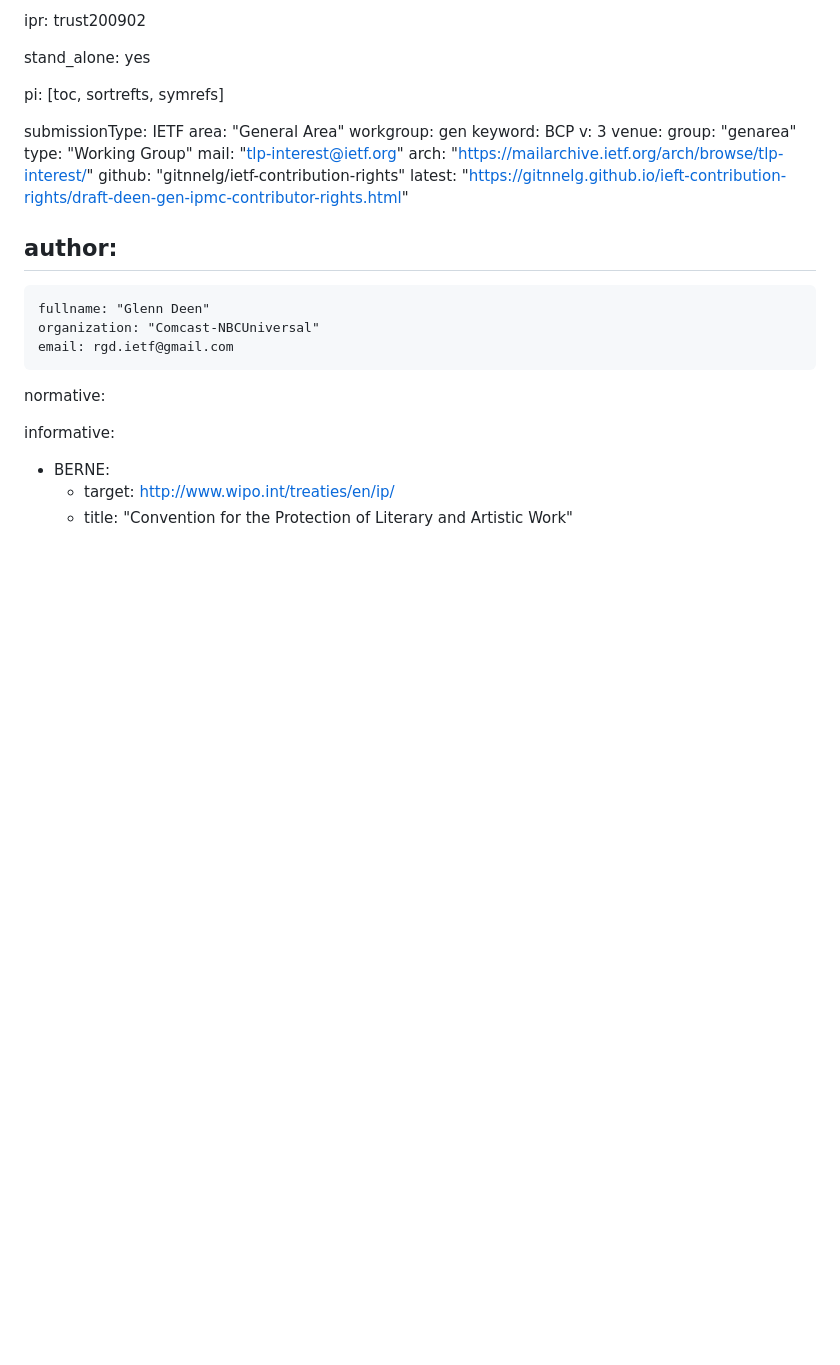
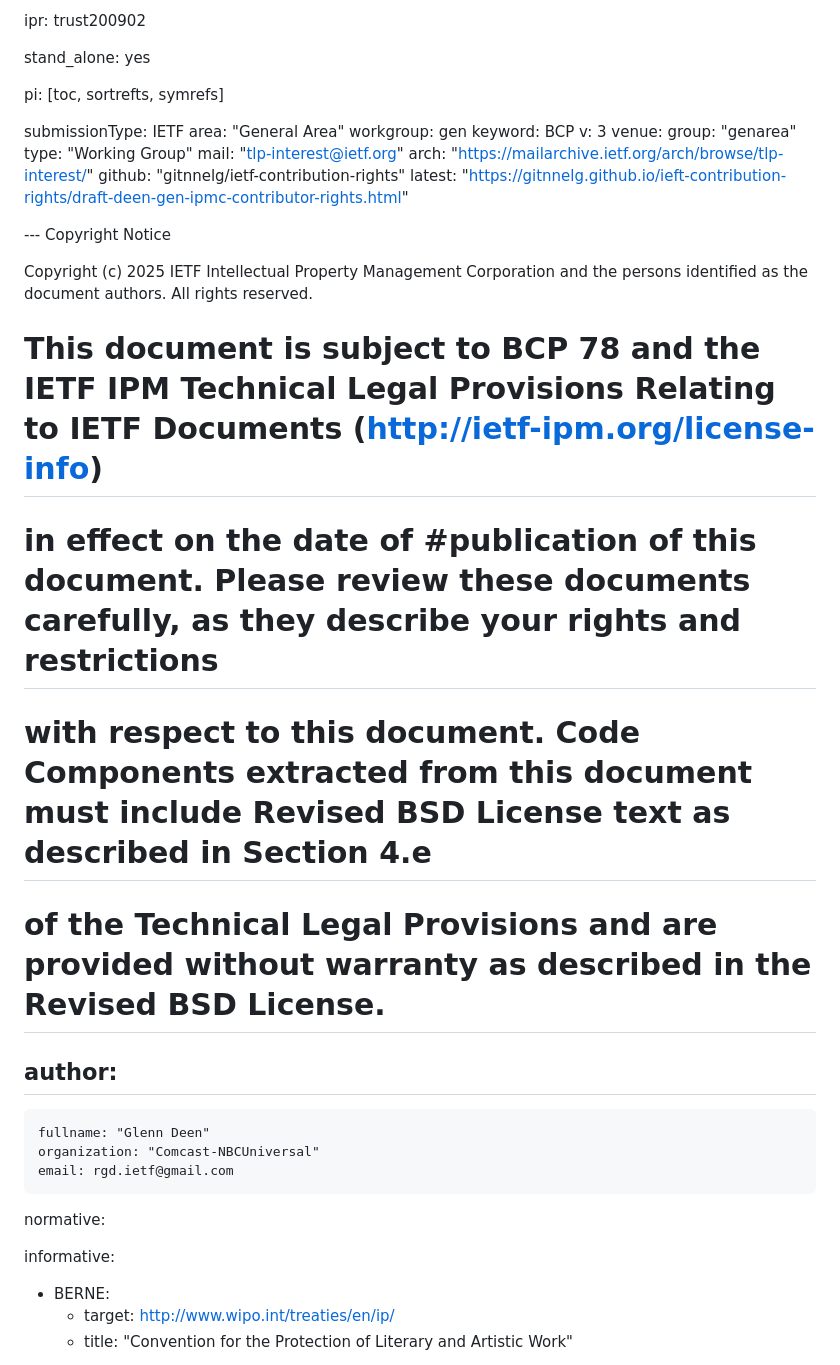
Before and after one commit to gitnnelg/ietf-contribution-rights, a Markdown page: draft-deen-gen-ipmc-contributor-rights.md, the part around the change. Drawn GitHub-style; blank space fills up the shorter version.

```diff
--- a/draft-deen-gen-ipmc-contributor-rights.md
+++ b/draft-deen-gen-ipmc-contributor-rights.md
@@ -27,11 +27,24 @@ venue:
    latest: "https://gitnnelg.github.io/ieft-contribution-rights/draft-deen-gen-ipmc-contributor-rights.html"
 
 
+--- Copyright Notice
+
+  Copyright (c) 2025 IETF Intellectual Property Management Corporation and the persons identified as the document authors.  All rights reserved.
+
+# This document is subject to BCP 78 and the IETF IPM Technical Legal Provisions Relating to IETF Documents (http://ietf-ipm.org/license-info)
+# in effect on the date of #publication of this document. Please review these documents carefully, as they describe your rights and restrictions
+# with respect to this document.  Code Components extracted from this document must include Revised BSD License text as described in Section 4.e
+# of the Technical Legal Provisions and are provided without warranty as described in the Revised BSD License.
+
+
 author:
 -
     fullname: "Glenn Deen"
     organization: "Comcast-NBCUniversal"
     email: rgd.ietf@gmail.com
+
+
+
 
 normative:
 
```
